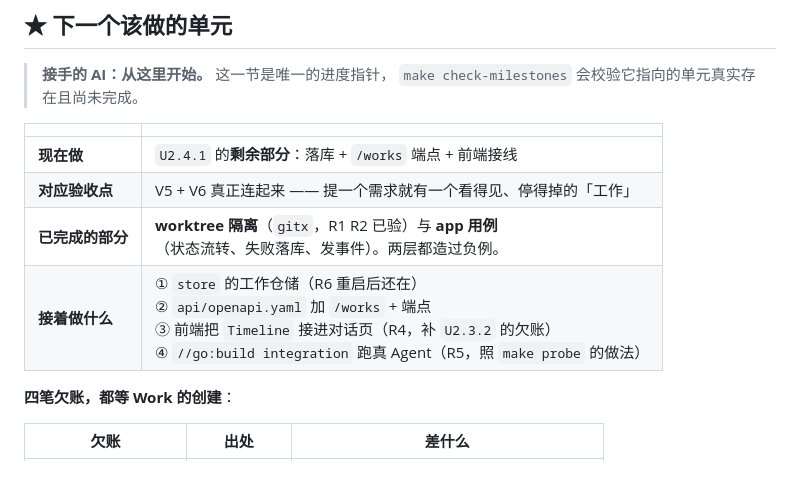
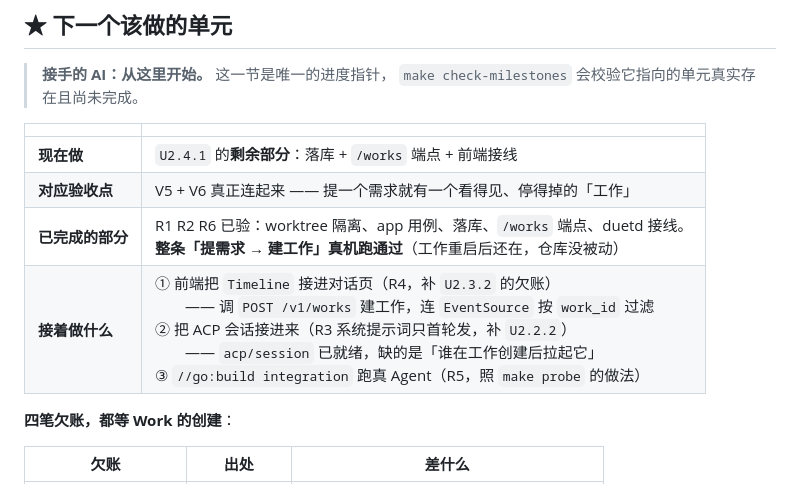
Before and after one commit to HuLuca1998/acp-flows, a Markdown page: docs/plan/roadmap.md, the part around the change. Drawn GitHub-style.

Commit message:
docs(plan): U2.4.1 后端全通，剩三步都是接线
R1 R2 R6 已验，整条「提需求 → 建工作」真机跑通。
指针写清剩下三步各自缺什么、已有什么可用，接手的人不用重新推导。

```diff
--- a/docs/plan/roadmap.md
+++ b/docs/plan/roadmap.md
@@ -19,8 +19,8 @@
 |---|---|
 | **现在做** | `U2.4.1` 的**剩余部分**：落库 + `/works` 端点 + 前端接线 |
 | **对应验收点** | V5 + V6 真正连起来 —— 提一个需求就有一个看得见、停得掉的「工作」 |
-| **已完成的部分** | **worktree 隔离**（`gitx`，R1 R2 已验）与 **app 用例**<br>（状态流转、失败落库、发事件）。两层都造过负例。 |
-| **接着做什么** | ① `store` 的工作仓储（R6 重启后还在）<br>② `api/openapi.yaml` 加 `/works` + 端点<br>③ 前端把 `Timeline` 接进对话页（R4，补 `U2.3.2` 的欠账）<br>④ `//go:build integration` 跑真 Agent（R5，照 `make probe` 的做法） |
+| **已完成的部分** | R1 R2 R6 已验：worktree 隔离、app 用例、落库、`/works` 端点、duetd 接线。<br>**整条「提需求 → 建工作」真机跑通过**（工作重启后还在，仓库没被动） |
+| **接着做什么** | ① 前端把 `Timeline` 接进对话页（R4，补 `U2.3.2` 的欠账）<br>　　—— 调 `POST /v1/works` 建工作，连 `EventSource` 按 `work_id` 过滤<br>② 把 ACP 会话接进来（R3 系统提示词只首轮发，补 `U2.2.2`）<br>　　—— `acp/session` 已就绪，缺的是「谁在工作创建后拉起它」<br>③ `//go:build integration` 跑真 Agent（R5，照 `make probe` 的做法） |
 
 **四笔欠账，都等 Work 的创建**：
 
```
